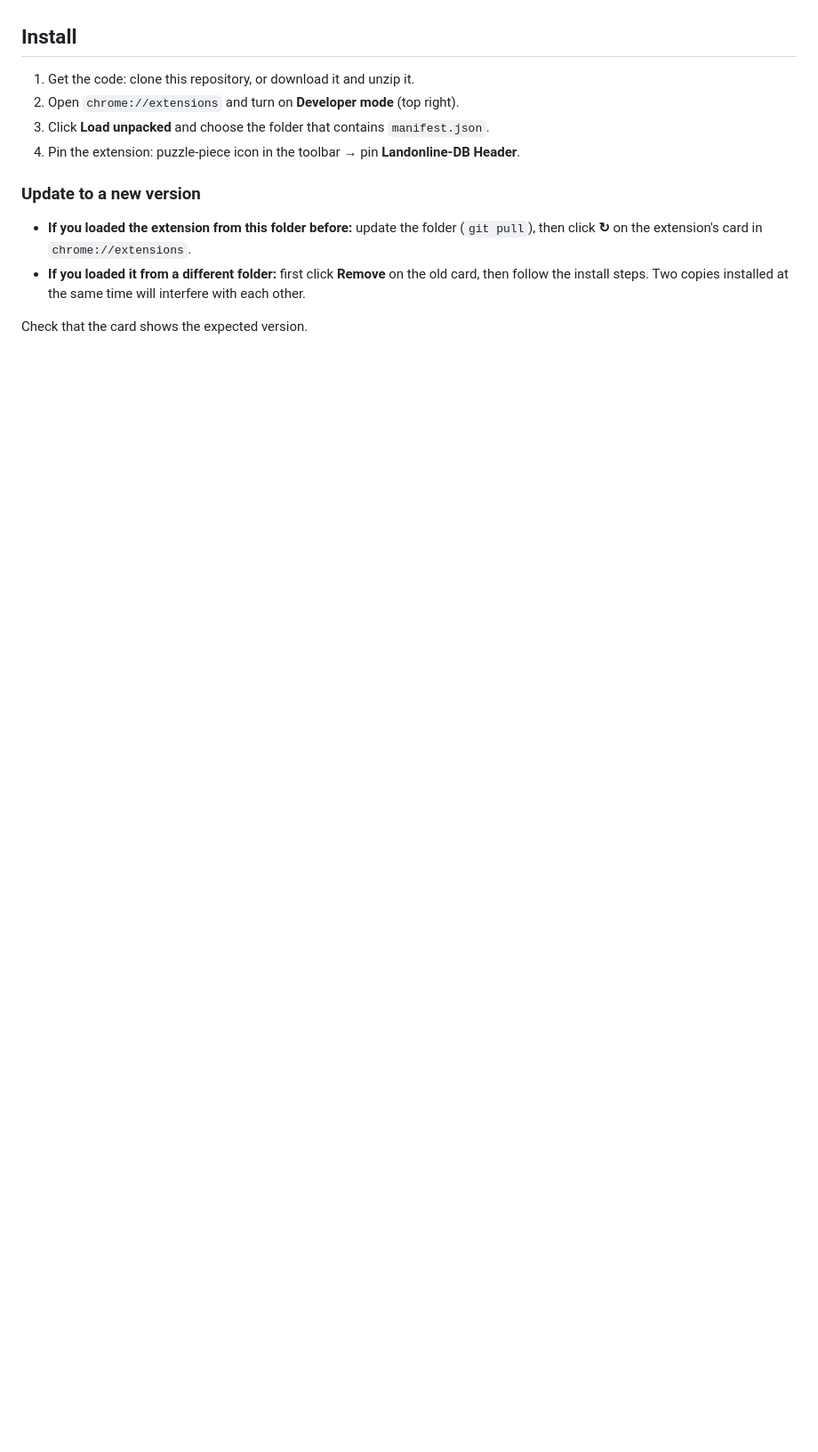
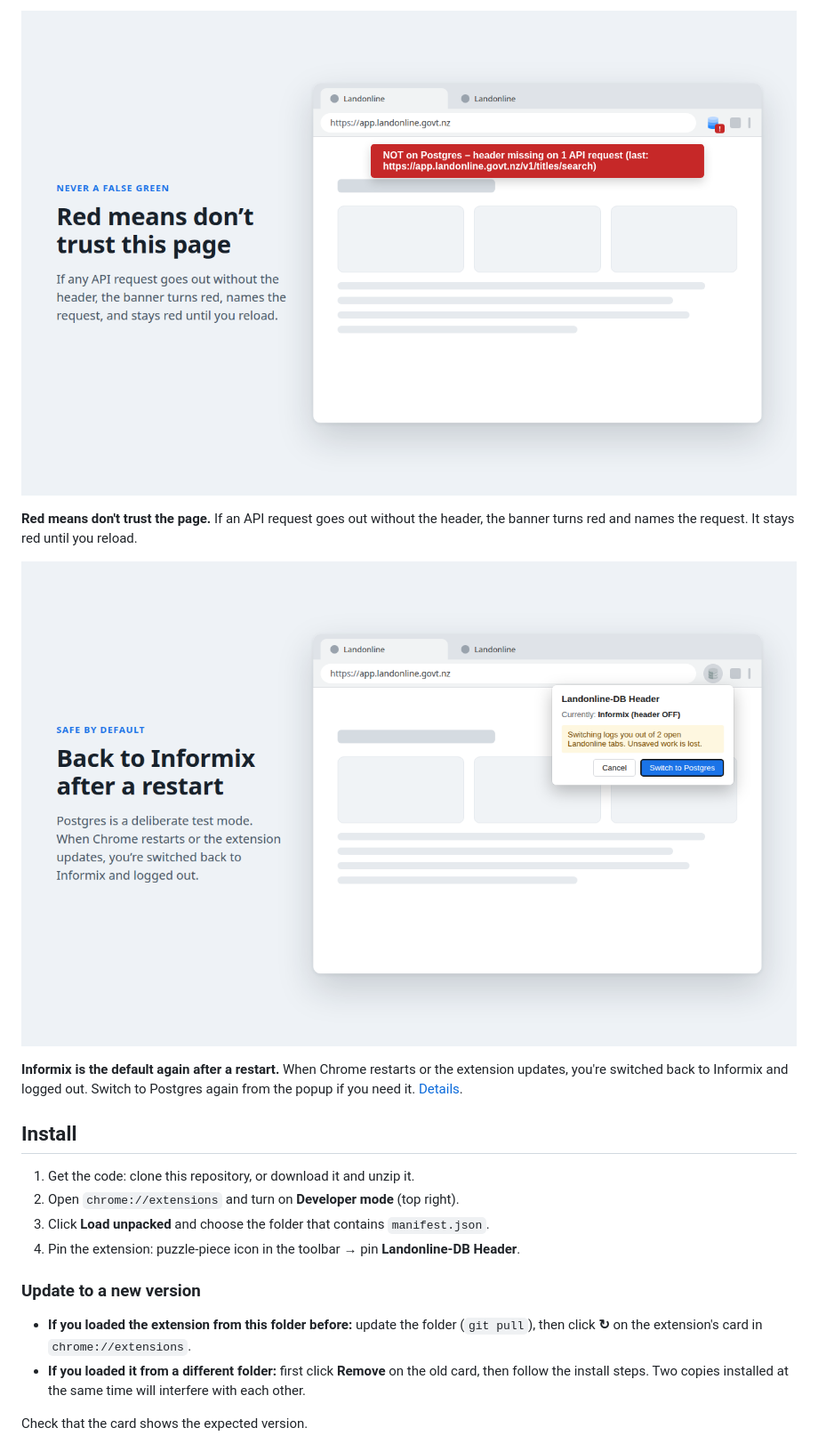
Before and after one commit to vanzylv/landonline-pgdb-chrome-extension, a Markdown page: README.md, the part around one of its changes. Shown at 89% size. Drawn GitHub-style; pictures changed too: docs/images/overview-missing.png (added), docs/images/overview-restart.png (added); blank space fills up the shorter version.

```diff
--- a/README.md
+++ b/README.md
@@ -8,3 +23,10 @@ The extension also shows a banner on Landonline pages. The banner reports what w
+![Red means don't trust this page](docs/images/overview-missing.png)
+
+**Red means don't trust the page.** If an API request goes out without the header, the banner turns red and names the request. It stays red until you reload.
+
+![Back to Informix after a restart](docs/images/overview-restart.png)
+
+**Informix is the default again after a restart.** When Chrome restarts or the extension updates, you're switched back to Informix and logged out. Switch to Postgres again from the popup if you need it. [Details](#back-to-informix-when-chrome-restarts).
 
 ## Install
 
```
Also changed, not shown: other parts of README.md (+15 -0 lines), CLAUDE.md (+1 -1 lines), docs/images/overview-states.png (added), docs/images/overview-switch.png (added), docs/images/overview-verified.png (added).
